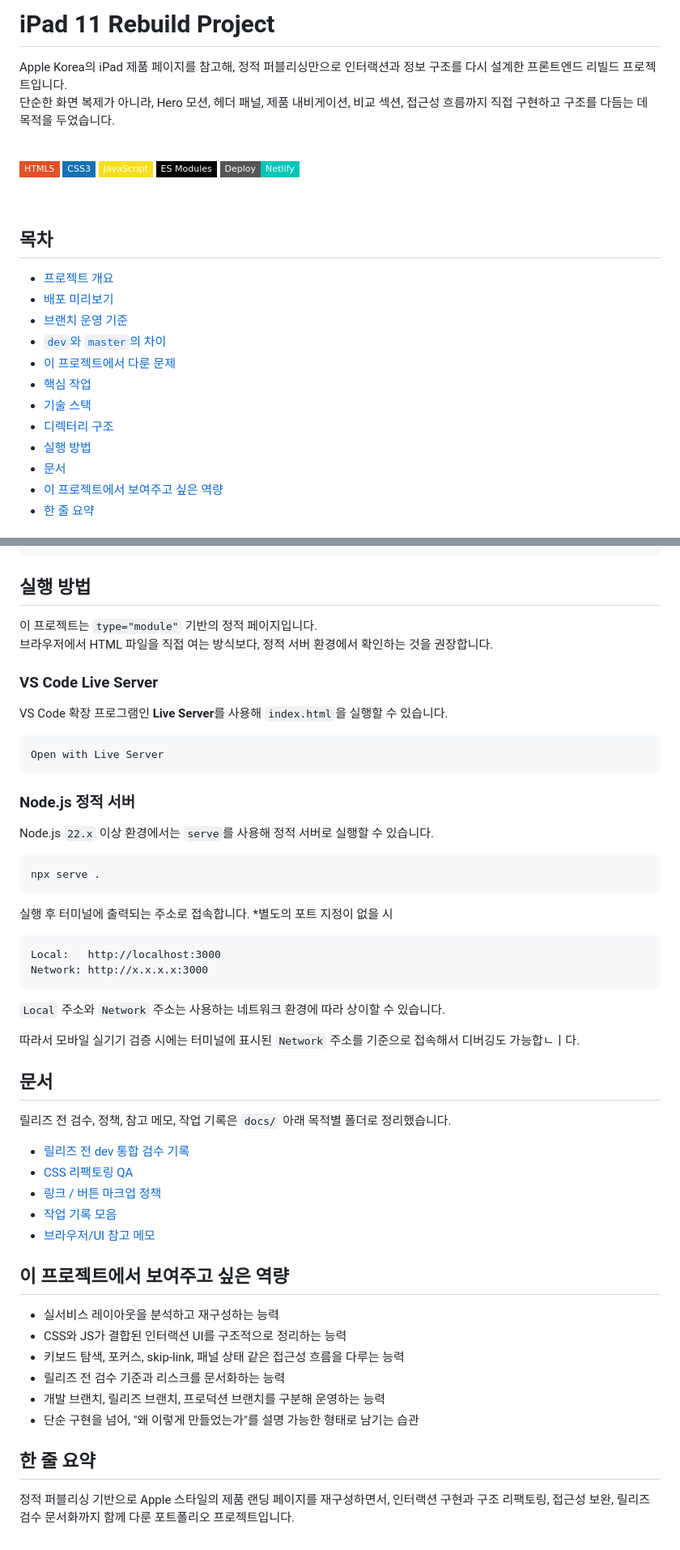
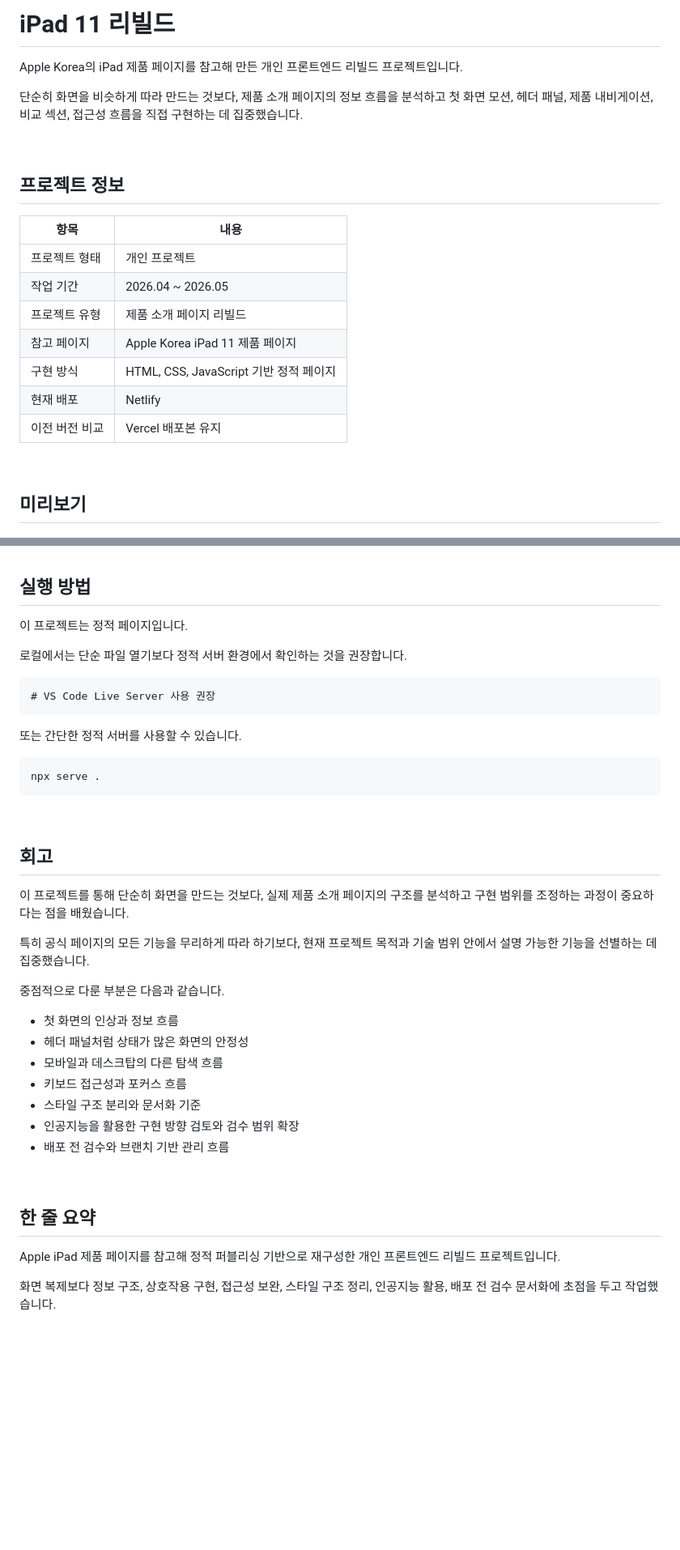
Before and after one commit to ITb4ng/iPad, a Markdown page: README.md, 2 parts joined by grey strips. Shown at 81% size. Drawn GitHub-style; badges without logos; blank space fills up the shorter version.

```diff
--- a/README.md
+++ b/README.md
@@ -1,30 +1,28 @@
-# iPad 11 Rebuild Project
+# iPad 11 리빌드
 
-Apple Korea의 iPad 제품 페이지를 참고해, 정적 퍼블리싱만으로 인터랙션과 정보 구조를 다시 설계한 프론트엔드 리빌드 프로젝트입니다.
-단순한 화면 복제가 아니라, Hero 모션, 헤더 패널, 제품 내비게이션, 비교 섹션, 접근성 흐름까지 직접 구현하고 구조를 다듬는 데 목적을 두었습니다.
+Apple Korea의 iPad 제품 페이지를 참고해 만든 개인 프론트엔드 리빌드 프로젝트입니다.
+
+단순히 화면을 비슷하게 따라 만드는 것보다, 제품 소개 페이지의 정보 흐름을 분석하고 첫 화면 모션, 헤더 패널, 제품 내비게이션, 비교 섹션, 접근성 흐름을 직접 구현하는 데 집중했습니다.
 
 <br />
 
-![HTML5](https://img.shields.io/badge/HTML5-E34F26?style=flat-square&logo=html5&logoColor=white)
-![CSS3](https://img.shields.io/badge/CSS3-1572B6?style=flat-square&logo=css3&logoColor=white)
-![JavaScript](https://img.shields.io/badge/JavaScript-F7DF1E?style=flat-square&logo=javascript&logoColor=000000)
-![ES Modules](https://img.shields.io/badge/ES%20Modules-000000?style=flat-square&logo=javascript&logoColor=F7DF1E)
-![Netlify](https://img.shields.io/badge/Deploy-Netlify-00C7B7?style=flat-square&logo=netlify&logoColor=white)
+<a id="project-info"></a>
+
+## 프로젝트 정보
+
+| 항목 | 내용 |
+|---|---|
+| 프로젝트 형태 | 개인 프로젝트 |
+| 작업 기간 | 2026.04 ~ 2026.05 |
+| 프로젝트 유형 | 제품 소개 페이지 리빌드 |
+| 참고 페이지 | Apple Korea iPad 11 제품 페이지 |
+| 구현 방식 | HTML, CSS, JavaScript 기반 정적 페이지 |
+| 현재 배포 | Netlify |
+| 이전 버전 비교 | Vercel 배포본 유지 |
 
 <br />
 
-## 목차
+<a id="preview"></a>
 
-- [프로젝트 개요](#프로젝트-개요)
-- [배포 미리보기](#배포-미리보기)
-- [브랜치 운영 기준](#브랜치-운영-기준)
-- [`dev`와 `master`의 차이](#dev와-master의-차이)
-- [이 프로젝트에서 다룬 문제](#이-프로젝트에서-다룬-문제)
-- [핵심 작업](#핵심-작업)
-- [기술 스택](#기술-스택)
-- [디렉터리 구조](#디렉터리-구조)
-- [실행 방법](#실행-방법)
-- [문서](#문서)
-- [이 프로젝트에서 보여주고 싶은 역량](#이-프로젝트에서-보여주고-싶은-역량)
-- [한 줄 요약](#한-줄-요약)
+## 미리보기
 
@@ -237,50 +329,39 @@ Apple Korea의 iPad 제품 페이지를 참고해, 정적 퍼블리싱만으로
 ## 실행 방법
 
-이 프로젝트는 `type="module"` 기반의 정적 페이지입니다.
-브라우저에서 HTML 파일을 직접 여는 방식보다, 정적 서버 환경에서 확인하는 것을 권장합니다.
+이 프로젝트는 정적 페이지입니다.
 
-### VS Code Live Server
+로컬에서는 단순 파일 열기보다 정적 서버 환경에서 확인하는 것을 권장합니다.
 
-VS Code 확장 프로그램인 **Live Server**를 사용해 `index.html`을 실행할 수 있습니다.
+    # VS Code Live Server 사용 권장
 
-    Open with Live Server
-
-### Node.js 정적 서버
-
-Node.js `22.x` 이상 환경에서는 `serve`를 사용해 정적 서버로 실행할 수 있습니다.
+또는 간단한 정적 서버를 사용할 수 있습니다.
 
     npx serve .
 
-실행 후 터미널에 출력되는 주소로 접속합니다.
-*별도의 포트 지정이 없을 시
+<br />
 
-    Local:   http://localhost:3000
-    Network: http://x.x.x.x:3000
+<a id="retrospective"></a>
 
-`Local` 주소와 `Network` 주소는 사용하는 네트워크 환경에 따라 상이할 수 있습니다.
+## 회고
 
-따라서 모바일 실기기 검증 시에는 터미널에 표시된 `Network` 주소를 기준으로 접속해서 디버깅도 가능합ㄴㅣ다.
+이 프로젝트를 통해 단순히 화면을 만드는 것보다, 실제 제품 소개 페이지의 구조를 분석하고 구현 범위를 조정하는 과정이 중요하다는 점을 배웠습니다.
 
+특히 공식 페이지의 모든 기능을 무리하게 따라 하기보다, 현재 프로젝트 목적과 기술 범위 안에서 설명 가능한 기능을 선별하는 데 집중했습니다.
 
-## 문서
+중점적으로 다룬 부분은 다음과 같습니다.
 
-릴리즈 전 검수, 정책, 참고 메모, 작업 기록은 `docs/` 아래 목적별 폴더로 정리했습니다.
+- 첫 화면의 인상과 정보 흐름
+- 헤더 패널처럼 상태가 많은 화면의 안정성
+- 모바일과 데스크탑의 다른 탐색 흐름
+- 키보드 접근성과 포커스 흐름
+- 스타일 구조 분리와 문서화 기준
+- 인공지능을 활용한 구현 방향 검토와 검수 범위 확장
+- 배포 전 검수와 브랜치 기반 관리 흐름
 
-- [릴리즈 전 dev 통합 검수 기록](./docs/release/release.md)
-- [CSS 리팩토링 QA](./docs/qa/css-refactor-qa.md)
-- [링크 / 버튼 마크업 정책](./docs/policies/link-button-policy.md)
-- [작업 기록 모음](./docs/work/)
-- [브라우저/UI 참고 메모](./docs/references/Notes_Notion.md)
-
-## 이 프로젝트에서 보여주고 싶은 역량
-
-- 실서비스 레이아웃을 분석하고 재구성하는 능력
-- CSS와 JS가 결합된 인터랙션 UI를 구조적으로 정리하는 능력
-- 키보드 탐색, 포커스, skip-link, 패널 상태 같은 접근성 흐름을 다루는 능력
-- 릴리즈 전 검수 기준과 리스크를 문서화하는 능력
-- 개발 브랜치, 릴리즈 브랜치, 프로덕션 브랜치를 구분해 운영하는 능력
-- 단순 구현을 넘어, "왜 이렇게 만들었는가"를 설명 가능한 형태로 남기는 습관
+<br />
 
 ## 한 줄 요약
 
-정적 퍼블리싱 기반으로 Apple 스타일의 제품 랜딩 페이지를 재구성하면서, 인터랙션 구현과 구조 리팩토링, 접근성 보완, 릴리즈 검수 문서화까지 함께 다룬 포트폴리오 프로젝트입니다.
+Apple iPad 제품 페이지를 참고해 정적 퍼블리싱 기반으로 재구성한 개인 프론트엔드 리빌드 프로젝트입니다.
+
+화면 복제보다 정보 구조, 상호작용 구현, 접근성 보완, 스타일 구조 정리, 인공지능 활용, 배포 전 검수 문서화에 초점을 두고 작업했습니다.
```
Also changed, not shown: other parts of README.md (+220 -126 lines).
